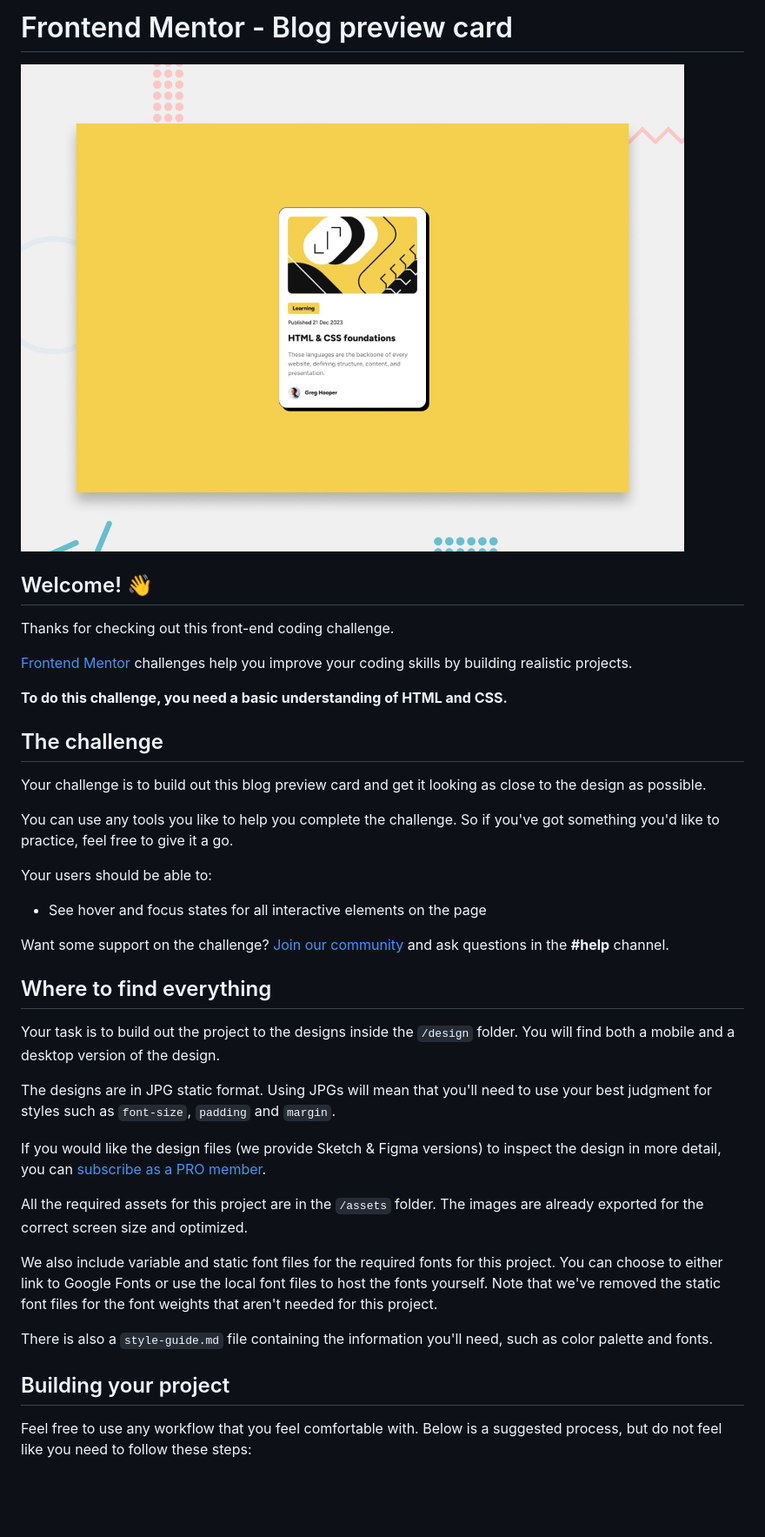
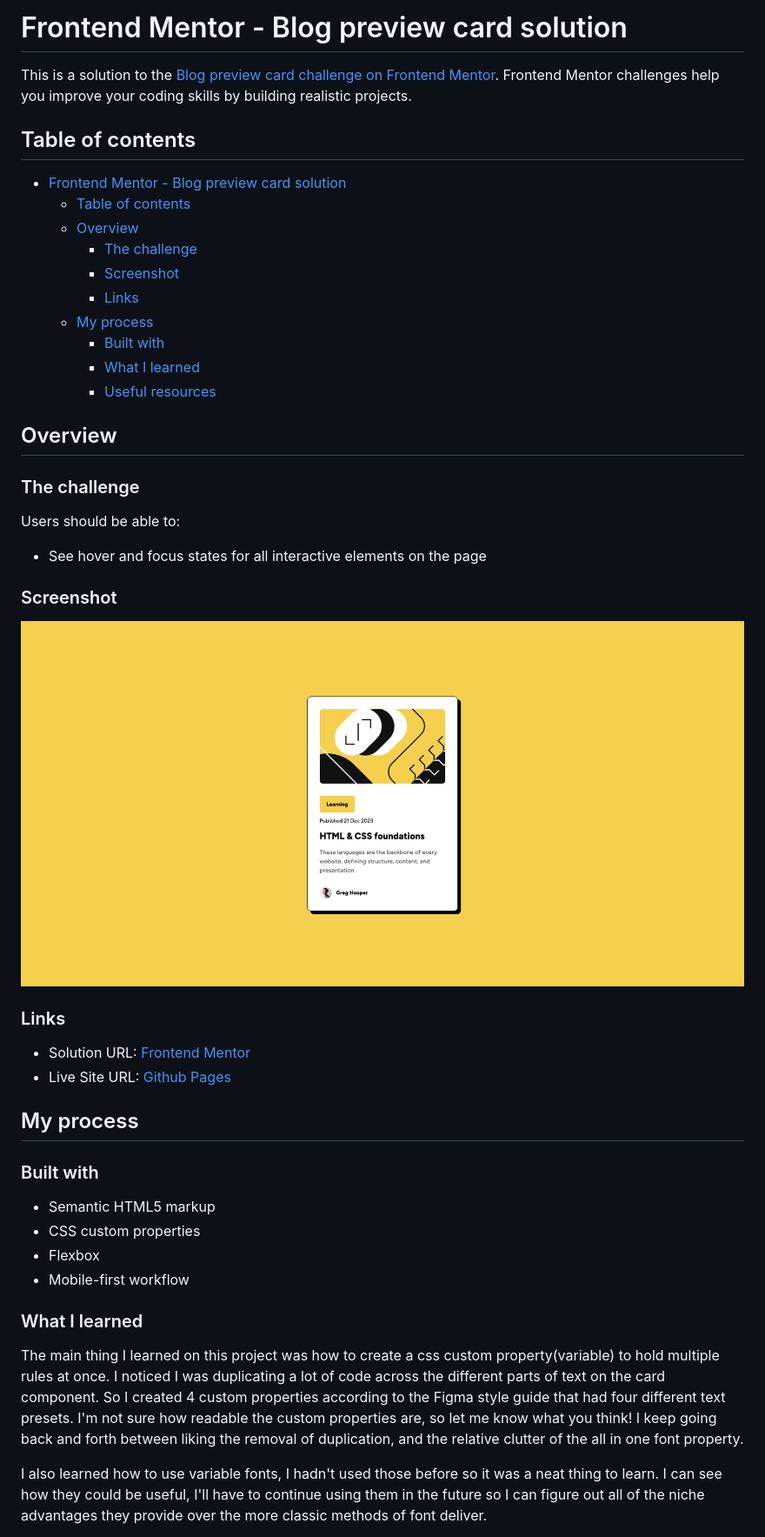
Before and after one commit to CKHarrison/blog-preview-card, a Markdown page: README.md, the part around the change printed below. Shown: that part at 87% size. GitHub-like rendering; pictures changed too: assets/images/example-screenshot.png (added); blank space fills up the shorter version.

Commit message:
add example screenshot update readme

```diff
--- a/README.md
+++ b/README.md
@@ -1,42 +1,50 @@
-# Frontend Mentor - Blog preview card
+# Frontend Mentor - Blog preview card solution
 
-![Design preview for the Blog preview card coding challenge](./preview.jpg)
+This is a solution to the [Blog preview card challenge on Frontend Mentor](https://www.frontendmentor.io/challenges/blog-preview-card-ckPaj01IcS). Frontend Mentor challenges help you improve your coding skills by building realistic projects.
 
-## Welcome! 👋
+## Table of contents
 
-Thanks for checking out this front-end coding challenge.
+- [Frontend Mentor - Blog preview card solution](#frontend-mentor---blog-preview-card-solution)
+  - [Table of contents](#table-of-contents)
+  - [Overview](#overview)
+    - [The challenge](#the-challenge)
+    - [Screenshot](#screenshot)
+    - [Links](#links)
+  - [My process](#my-process)
+    - [Built with](#built-with)
+    - [What I learned](#what-i-learned)
+    - [Useful resources](#useful-resources)
 
-[Frontend Mentor](https://www.frontendmentor.io) challenges help you improve your coding skills by building realistic projects.
+## Overview
 
-**To do this challenge, you need a basic understanding of HTML and CSS.**
+### The challenge
 
-## The challenge
-
-Your challenge is to build out this blog preview card and get it looking as close to the design as possible.
-
-You can use any tools you like to help you complete the challenge. So if you've got something you'd like to practice, feel free to give it a go.
-
-Your users should be able to:
+Users should be able to:
 
 - See hover and focus states for all interactive elements on the page
 
-Want some support on the challenge? [Join our community](https://www.frontendmentor.io/community) and ask questions in the **#help** channel.
+### Screenshot
 
-## Where to find everything
+![](./assets/images/example-screenshot.png)
 
-Your task is to build out the project to the designs inside the `/design` folder. You will find both a mobile and a desktop version of the design.
+### Links
 
-The designs are in JPG static format. Using JPGs will mean that you'll need to use your best judgment for styles such as `font-size`, `padding` and `margin`.
+- Solution URL: [Frontend Mentor]()
+- Live Site URL: [Github Pages](https://www.ckharrison.github.io/blog-preview-card)
 
-If you would like the design files (we provide Sketch & Figma versions) to inspect the design in more detail, you can [subscribe as a PRO member](https://www.frontendmentor.io/pro).
+## My process
 
-All the required assets for this project are in the `/assets` folder. The images are already exported for the correct screen size and optimized.
+### Built with
 
-We also include variable and static font files for the required fonts for this project. You can choose to either link to Google Fonts or use the local font files to host the fonts yourself. Note that we've removed the static font files for the font weights that aren't needed for this project.
+- Semantic HTML5 markup
+- CSS custom properties
+- Flexbox
+- Mobile-first workflow
 
-There is also a `style-guide.md` file containing the information you'll need, such as color palette and fonts.
+### What I learned
 
-## Building your project
+The main thing I learned on this project was how to create a css custom property(variable) to hold multiple rules at once. I noticed I was duplicating a lot of code across the different parts of text on the card component. So I created 4 custom properties according to the Figma style guide that had four different text presets.
+I'm not sure how readable the custom properties are, so let me know what you think! I keep going back and forth between liking the removal of duplication, and the relative clutter of the all in one font property.
 
-Feel free to use any workflow that you feel comfortable with. Below is a suggested process, but do not feel like you need to follow these steps:
+I also learned how to use variable fonts, I hadn't used those before so it was a neat thing to learn. I can see how they could be useful, I'll have to continue using them in the future so I can figure out all of the niche advantages they provide over the more classic methods of font deliver.
 
```
Also changed, not shown: other parts of README.md (+14 -46 lines).
